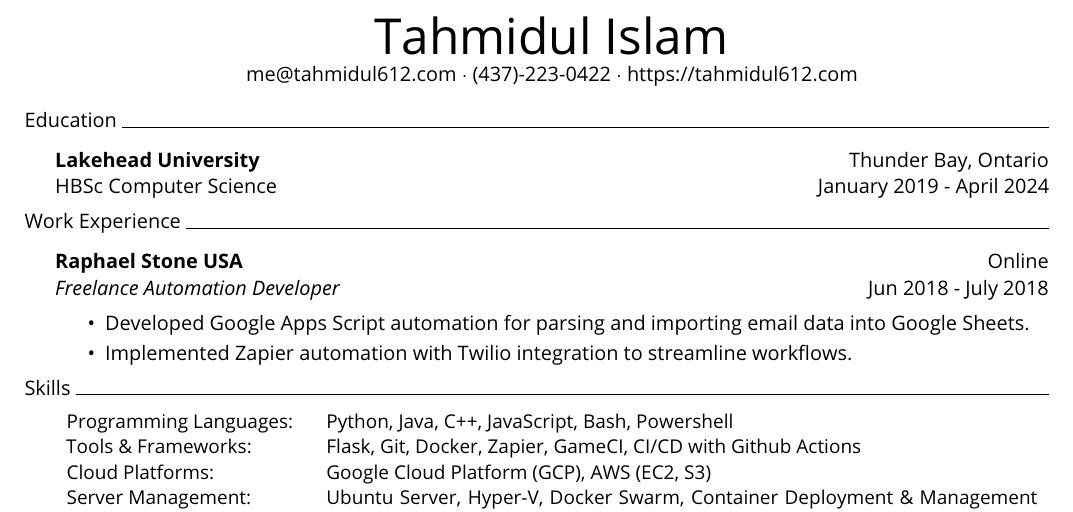
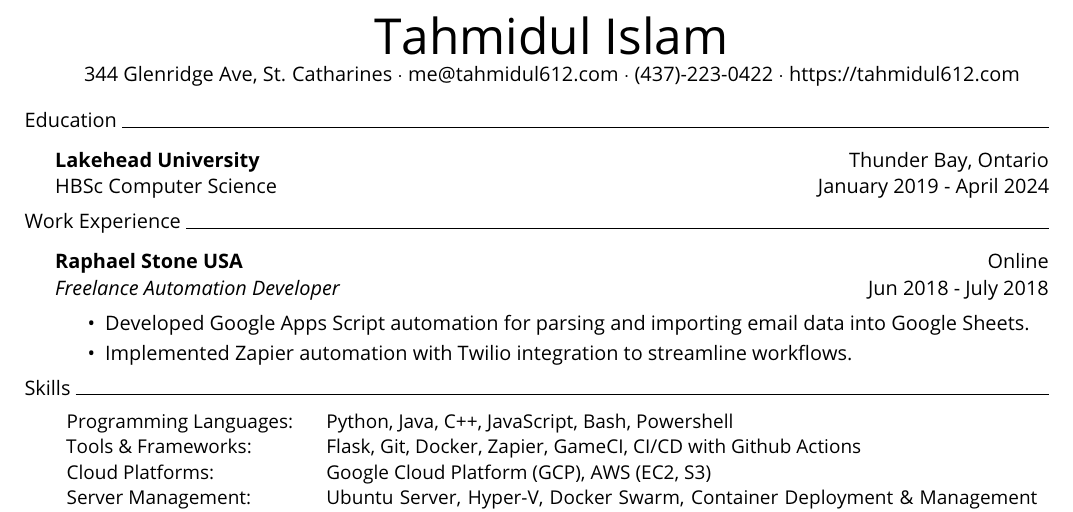
Before and after one commit to tahmidul612/portfolio, a LaTeX CV (content/resume/resume.tex): part of the page, cut so that both start at the same text. Compiled offline with pdfLaTeX.

Commit message:
add st catharines address

```diff
--- a/content/resume/resume.tex
+++ b/content/resume/resume.tex
@@ -32,7 +32,7 @@
 
     \begin{center}
         {\Huge Tahmidul Islam} \\
-        me@tahmidul612.com $\cdot$ (437)-223-0422 $\cdot$ https://tahmidul612.com\\
+        344 Glenridge Ave, St. Catharines $\cdot$ me@tahmidul612.com $\cdot$ (437)-223-0422 $\cdot$ https://tahmidul612.com\\
     \end{center}
 
     \header{Education}
```
Also changed, not shown: 1 other file.
